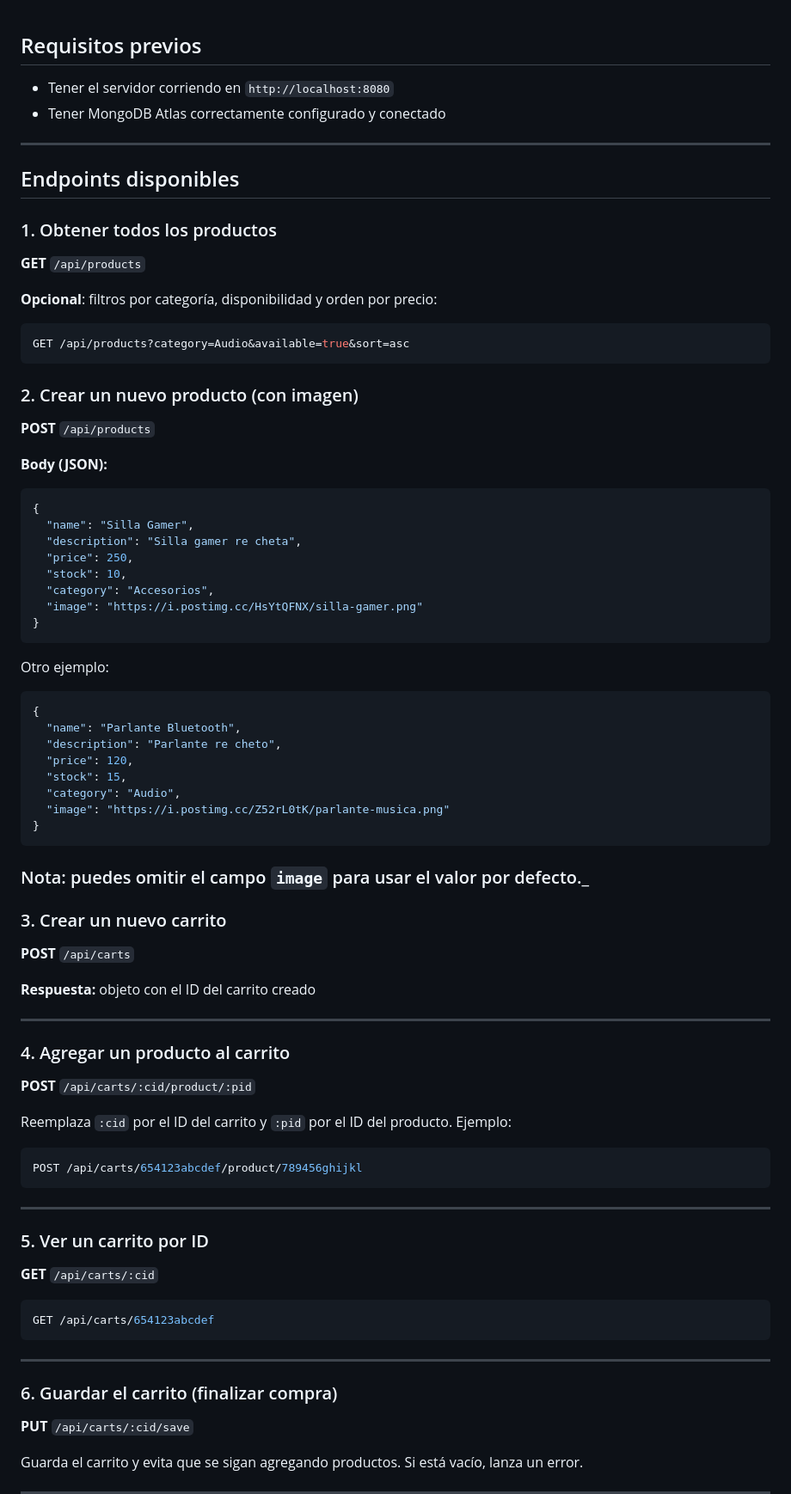
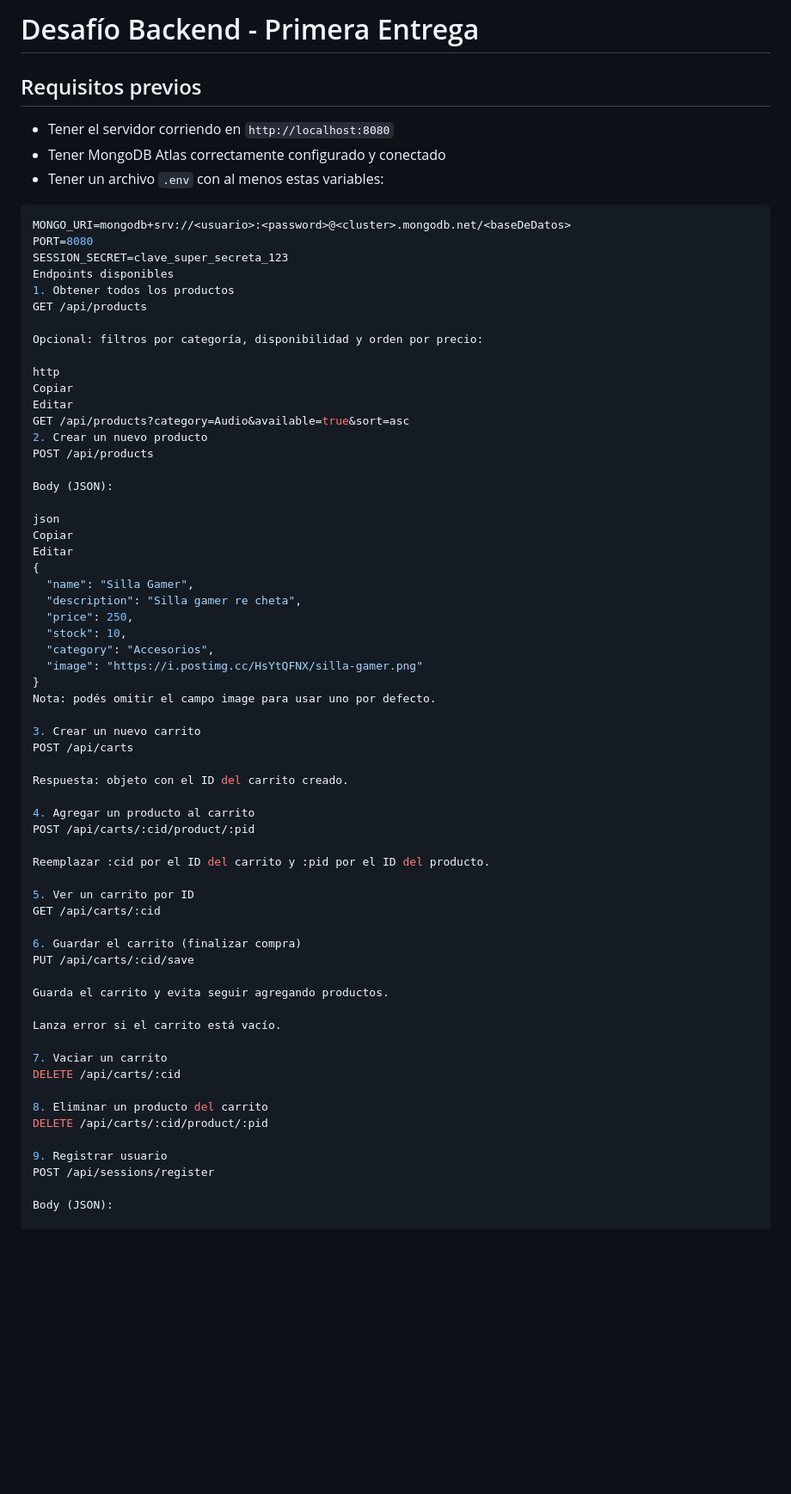
Before and after one commit to CurthbertAllgood/BackendNode.js2025, a Markdown page: README.md, the part around one of its changes. Shown at 86% size. GitHub-like rendering; blank space fills up the shorter version.

````diff
--- a/README.md
+++ b/README.md
@@ -1,28 +1,33 @@
+# Desafío Backend - Primera Entrega
+
 ## Requisitos previos
 
 - Tener el servidor corriendo en `http://localhost:8080`
 - Tener MongoDB Atlas correctamente configurado y conectado
+- Tener un archivo `.env` con al menos estas variables:
 
----
+```env
+MONGO_URI=mongodb+srv://<usuario>:<password>@<cluster>.mongodb.net/<baseDeDatos>
+PORT=8080
+SESSION_SECRET=clave_super_secreta_123
+Endpoints disponibles
+1. Obtener todos los productos
+GET /api/products
 
-## Endpoints disponibles
+Opcional: filtros por categoría, disponibilidad y orden por precio:
 
-### 1. Obtener todos los productos
+http
+Copiar
+Editar
+GET /api/products?category=Audio&available=true&sort=asc
+2. Crear un nuevo producto
+POST /api/products
 
-**GET** `/api/products`
+Body (JSON):
 
-**Opcional**: filtros por categoría, disponibilidad y orden por precio:
-
-```bash
-GET /api/products?category=Audio&available=true&sort=asc
-```
-
-### 2. Crear un nuevo producto (con imagen)
-
-**POST** `/api/products`
-
-**Body (JSON):**
-```json
+json
+Copiar
+Editar
 {
   "name": "Silla Gamer",
   "description": "Silla gamer re cheta",
@@ -31,56 +36,36 @@ GET /api/products?category=Audio&available=true&sort=asc
   "category": "Accesorios",
   "image": "https://i.postimg.cc/HsYtQFNX/silla-gamer.png"
 }
-```
+Nota: podés omitir el campo image para usar uno por defecto.
 
-Otro ejemplo:
-```json
-{
-  "name": "Parlante Bluetooth",
-  "description": "Parlante re cheto",
-  "price": 120,
-  "stock": 15,
-  "category": "Audio",
-  "image": "https://i.postimg.cc/Z52rL0tK/parlante-musica.png"
-}
-```
+3. Crear un nuevo carrito
+POST /api/carts
 
-### Nota: puedes omitir el campo `image` para usar el valor por defecto._
+Respuesta: objeto con el ID del carrito creado.
 
-### 3. Crear un nuevo carrito
+4. Agregar un producto al carrito
+POST /api/carts/:cid/product/:pid
 
-**POST** `/api/carts`
+Reemplazar :cid por el ID del carrito y :pid por el ID del producto.
 
-**Respuesta:** objeto con el ID del carrito creado
+5. Ver un carrito por ID
+GET /api/carts/:cid
 
----
+6. Guardar el carrito (finalizar compra)
+PUT /api/carts/:cid/save
 
-### 4. Agregar un producto al carrito
+Guarda el carrito y evita seguir agregando productos.
 
-**POST** `/api/carts/:cid/product/:pid`
+Lanza error si el carrito está vacío.
 
-Reemplaza `:cid` por el ID del carrito y `:pid` por el ID del producto. Ejemplo:
-```bash
-POST /api/carts/654123abcdef/product/789456ghijkl
-```
+7. Vaciar un carrito
+DELETE /api/carts/:cid
 
----
+8. Eliminar un producto del carrito
+DELETE /api/carts/:cid/product/:pid
 
-### 5. Ver un carrito por ID
+9. Registrar usuario
+POST /api/sessions/register
 
-**GET** `/api/carts/:cid`
+Body (JSON):
 
-```bash
-GET /api/carts/654123abcdef
-```
-
----
-
-### 6. Guardar el carrito (finalizar compra)
-
-**PUT** `/api/carts/:cid/save`
-
-Guarda el carrito y evita que se sigan agregando productos. Si está vacío, lanza un error.
-
----
-
````
Also changed, not shown: other parts of README.md (+46 -71 lines).
